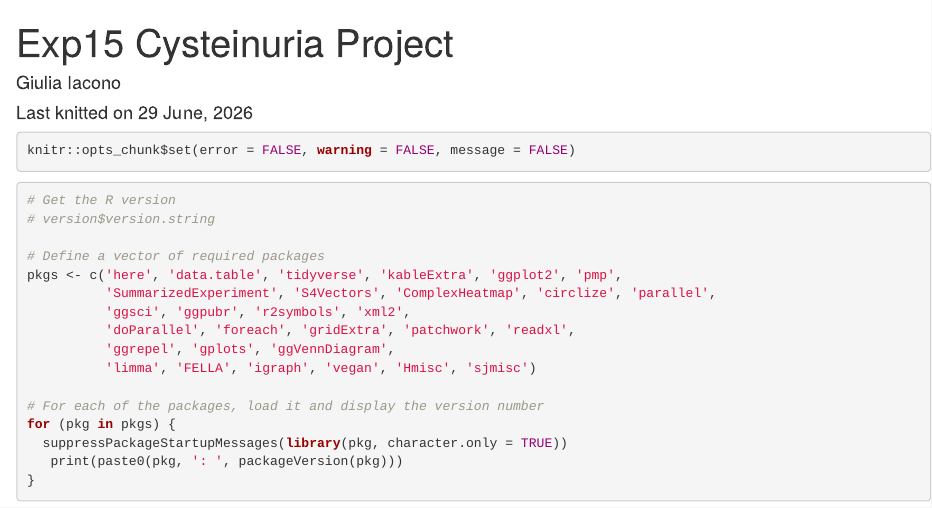
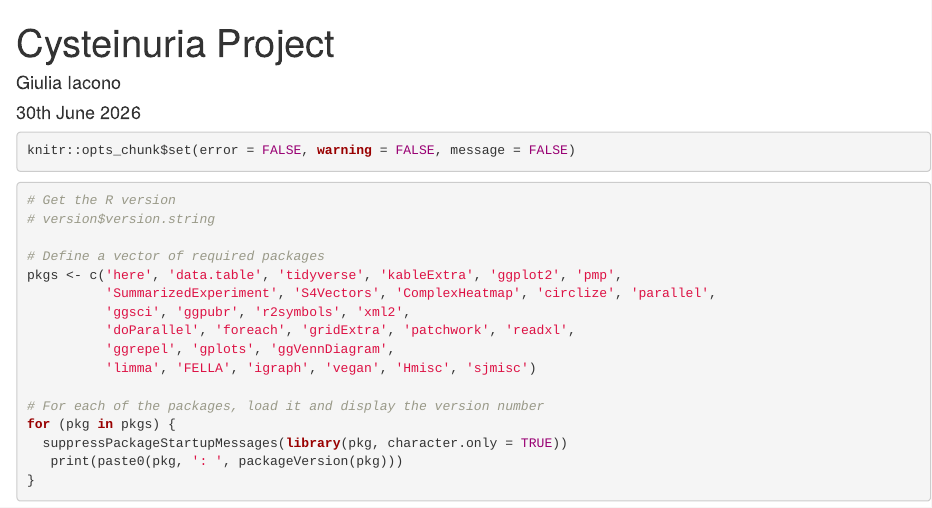
Before and after one commit to giuliaiacono/mouse-cysteinuria-analysis, an R Markdown document (preprocessing.Rmd): the page in a window 1100 px wide, from its top. Rendered offline with R 4.5, knitr and Pandoc, with nearby package versions; some code elsewhere in the file could not run offline; common packages that the code uses without loading them are loaded.

Commit message:
update date

```diff
--- a/preprocessing.Rmd
+++ b/preprocessing.Rmd
@@ -1,7 +1,7 @@
 ---
-title: "Exp15 Cysteinuria Project"
+title: "Cysteinuria Project"
 author: "Giulia Iacono"
-date: "Last knitted on `r format(Sys.time(), '%d %B, %Y')`"
+date: "30th June 2026"
 output:
 
 ---
```
Also changed, not shown: analysis.Rmd (+1 -1 lines).
